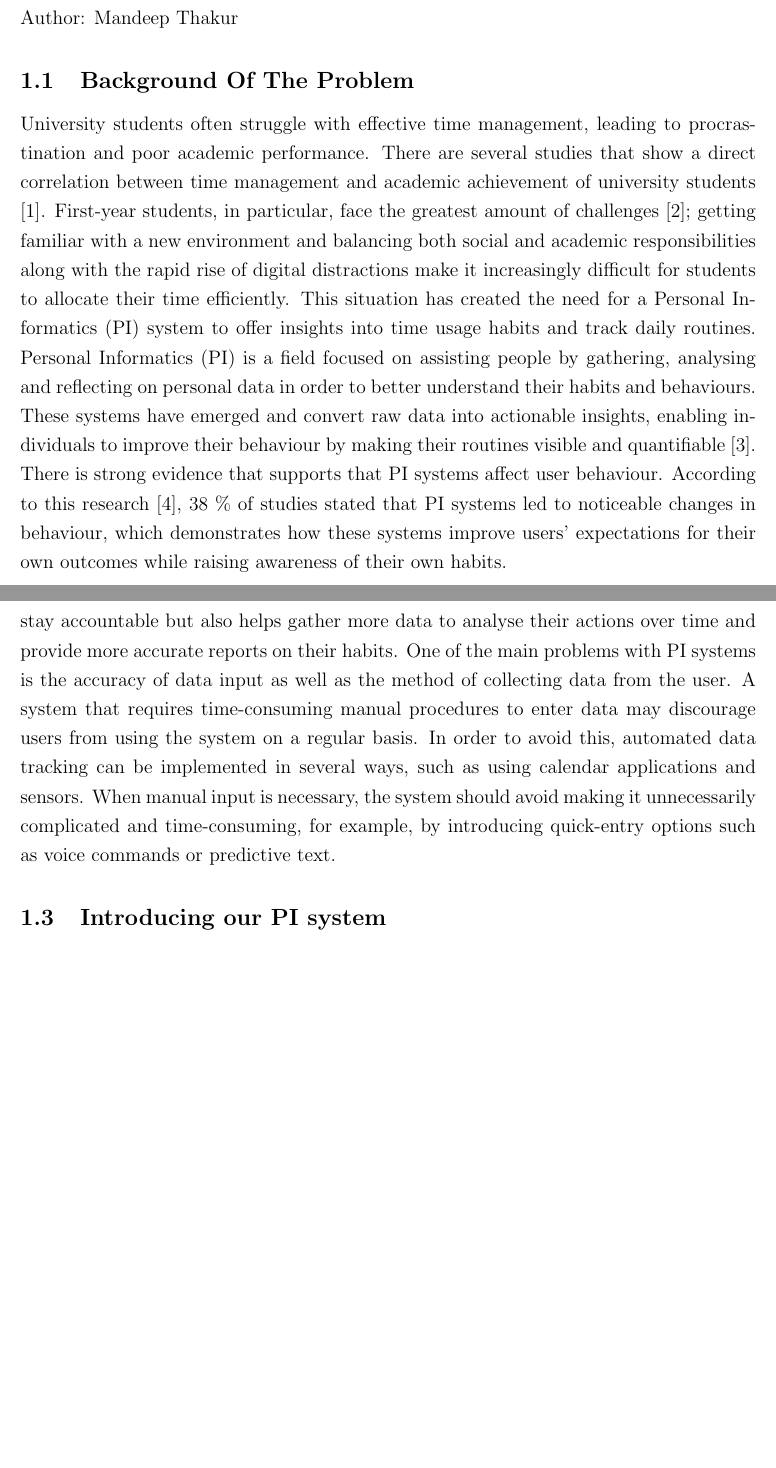
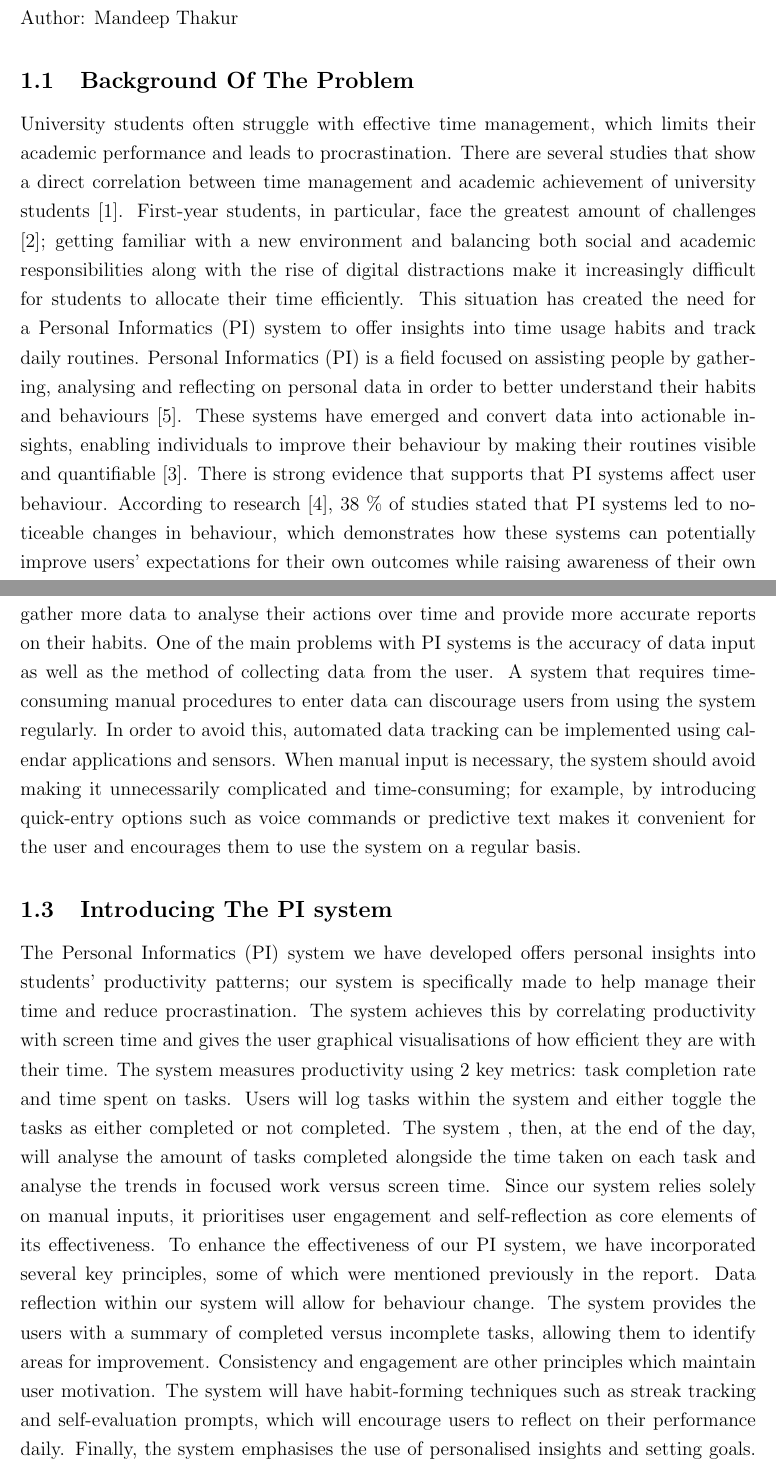
Before and after one commit to Satima-ds/Programming-Group-Coursework, a LaTeX paper (main.tex): two parts of pages 4 and 5 of 8 before the commit and two parts of pages 4 and 5 of 9 after it, joined at a grey line, cut so that both start at the same text, the shorter picture padded with empty space. Compiled offline with pdfLaTeX.

Commit message:
Final introduction

```diff
--- a/main.tex
+++ b/main.tex
@@ -54,13 +54,16 @@
 \section{Introduction (2 pages)}
 Author: Mandeep Thakur
 \subsection{Background Of The Problem}
-University students often struggle with effective time management, leading to procrastination and poor academic performance. There are several studies that show a direct correlation between time management and academic achievement of university students [1]. First-year students, in particular, face the greatest amount of challenges [2]; getting familiar with a new environment and balancing both social and academic responsibilities along with the rapid rise of digital distractions make it increasingly difficult for students to allocate their time efficiently. This situation has created the need for a Personal Informatics (PI) system to offer insights into time usage habits and track daily routines. Personal Informatics (PI) is a field focused on assisting people by gathering, analysing and reflecting on personal data in order to better understand their habits and behaviours. These systems have emerged and convert raw data into actionable insights, enabling individuals to improve their behaviour by making their routines visible and quantifiable [3]. There is strong evidence that supports that PI systems affect user behaviour. According to this research [4], 38 \% of studies stated that PI systems led to noticeable changes in behaviour, which demonstrates how these systems improve users' expectations for their own outcomes while raising awareness of their own habits.
+University students often struggle with effective time management, which limits their academic performance and leads to procrastination. There are several studies that show a direct correlation between time management and academic achievement of university students [1]. First-year students, in particular, face the greatest amount of challenges [2]; getting familiar with a new environment and balancing both social and academic responsibilities along with the rise of digital distractions make it increasingly difficult for students to allocate their time efficiently. This situation has created the need for a Personal Informatics (PI) system to offer insights into time usage habits and track daily routines. Personal Informatics (PI) is a field focused on assisting people by gathering, analysing and reflecting on personal data in order to better understand their habits and behaviours [5]. These systems have emerged and convert data into actionable insights, enabling individuals to improve their behaviour by making their routines visible and quantifiable [3]. There is strong evidence that supports that PI systems affect user behaviour. According to research [4], 38 \% of studies stated that PI systems led to noticeable changes in behaviour, which demonstrates how these systems can potentially improve users' expectations for their own outcomes while raising awareness of their own habits.
 
 \subsection{Effectiveness of PI software systems}
 
-User involvement, data accuracy, and the capacity to convey information in an engaging and meaningful manner are some aspects that greatly affect how effective these systems are. In order for a PI system to be effective, there must be several core principles the system must follow. Firstly, it must provide meaningful data visualisation. This enables students to quickly interpret patterns in their daily activities. Graphical depictions of the amount of time spent on various tasks can draw attention to periods of inefficiency and encourage users to review their schedules. Users are more likely to consider their habits and take action to change them when information is easily available and visually intuitive. Another core principle is that it must maintain long-term user motivation over time; a successful PI system must have habit-forming mechanisms. Streaks and progress awards are examples of features that can motivate users to engage with the system on a regular basis. According to behavioural psychology studies, users are more likely to maintain a habit when they receive some type of reward for regular participation. [Citation]. Furthermore, including reminders at certain times can help support positive habits by reminding the user to interact with the system, which not only helps the user stay accountable but also helps gather more data to analyse their actions over time and provide more accurate reports on their habits. One of the main problems with PI systems is the accuracy of data input as well as the method of collecting data from the user. A system that requires time-consuming manual procedures to enter data may discourage users from using the system on a regular basis.  In order to avoid this, automated data tracking can be implemented in several ways, such as using calendar applications and sensors. When manual input is necessary, the system should avoid making it unnecessarily complicated and time-consuming, for example, by introducing quick-entry options such as voice commands or predictive text.
+User involvement, data accuracy, and the capacity to convey information in an engaging and meaningful manner are some aspects that affect how effective these systems are. In order for a PI system to be effective, there must be several features the system must follow. It must provide meaningful data visualisation. This enables students to quickly interpret patterns in their daily activities. Graphical visualisations of the amount of time spent on various tasks can draw attention to periods of inefficiency and encourage users to review their schedules and take action. Users are more likely to consider their habits and take action to change them when information is visually intuitive. Another core principle is that it must maintain long-term user motivation over time; a successful PI system must have habit-forming mechanisms; otherwise, it fails to be effective. Streaks and progress awards are examples of features that can motivate users to engage with the system. According to psychology studies, users are more likely to maintain a habit when they receive some type of reward for regular participation [6]. Furthermore, including reminders at certain times can help support positive habits by reminding the user to interact with the system, which not only helps the user stay accountable but also helps gather more data to analyse their actions over time and provide more accurate reports on their habits. One of the main problems with PI systems is the accuracy of data input as well as the method of collecting data from the user. A system that requires time-consuming manual procedures to enter data can discourage users from using the system regularly. In order to avoid this, automated data tracking can be implemented using calendar applications and sensors. When manual input is necessary, the system should avoid making it unnecessarily complicated and time-consuming; for example, by introducing quick-entry options such as voice commands or predictive text makes it convenient for the user and encourages them to use the system on a regular basis.
 
-\subsection{Introducing our PI system}
+\subsection{Introducing The PI system}
+The Personal Informatics (PI) system we have developed offers personal insights into students' productivity patterns; our system is specifically made to help manage their time and reduce procrastination. The system achieves this by correlating productivity with screen time and gives the user graphical visualisations of how efficient they are with their time. The system measures productivity using 2 key metrics: task completion rate and time spent on tasks. Users will log tasks within the system and either toggle the tasks as either completed or not completed. The system , then, at the end of the day, will analyse the amount of tasks completed alongside the time taken on each task and analyse the trends in focused work versus screen time. Since our system relies solely on manual inputs, it prioritises user engagement and self-reflection as core elements of its effectiveness. To enhance the effectiveness of our PI system, we have incorporated several key principles, some of which were mentioned previously in the report. Data reflection within our system will allow for behaviour change. The system provides the users with a summary of completed versus incomplete tasks, allowing them to identify areas for improvement. Consistency and engagement are other principles which maintain user motivation. The system will have habit-forming techniques such as streak tracking and self-evaluation prompts, which will encourage users to reflect on their performance daily. Finally, the system emphasises the use of personalised insights and setting goals. Users reviewing their logged data can allow them to set personalised goals for improved time management. The system will enable them to recognise how poor time allocation and unproductive behaviours contribute to procrastination, guiding them toward more structured work habits.
+
+
 
 \label{sec:intro}
 
```
